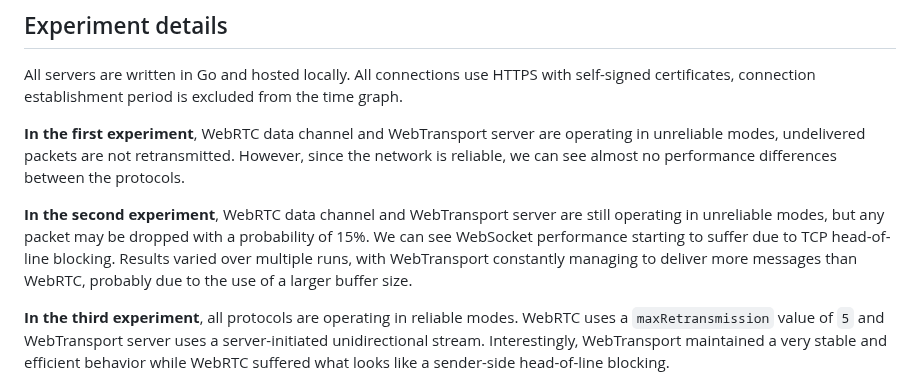
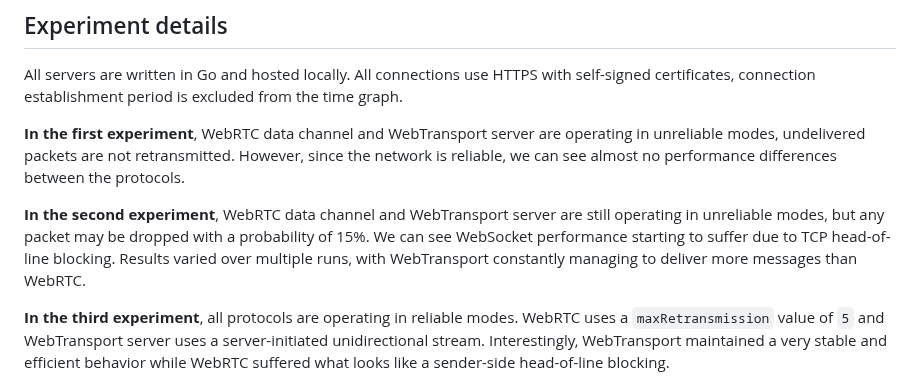
Before and after one commit to Sh3b0/realtime-web, a Markdown page: README.md, the part around the change. Rendered like a GitHub page.

```diff
--- a/README.md
+++ b/README.md
@@ -31,7 +31,7 @@ All servers are written in Go and hosted locally. All connections use HTTPS with
 
 **In the first experiment**, WebRTC data channel and WebTransport server are operating in unreliable modes, undelivered packets are not retransmitted. However, since the network is reliable, we can see almost no performance differences between the protocols.
 
-**In the second experiment**, WebRTC data channel and WebTransport server are still operating in unreliable modes, but any packet may be dropped with a probability of 15%. We can see WebSocket performance starting to suffer due to TCP head-of-line blocking. Results varied over multiple runs, with WebTransport constantly managing to deliver more messages than WebRTC, probably due to the use of a larger buffer size.
+**In the second experiment**, WebRTC data channel and WebTransport server are still operating in unreliable modes, but any packet may be dropped with a probability of 15%. We can see WebSocket performance starting to suffer due to TCP head-of-line blocking. Results varied over multiple runs, with WebTransport constantly managing to deliver more messages than WebRTC.
 
 **In the third experiment**, all protocols are operating in reliable modes. WebRTC uses a `maxRetransmission` value of `5` and WebTransport server uses a server-initiated unidirectional stream. Interestingly, WebTransport maintained a very stable and efficient behavior while WebRTC suffered what looks like a sender-side head-of-line blocking.
 
```
